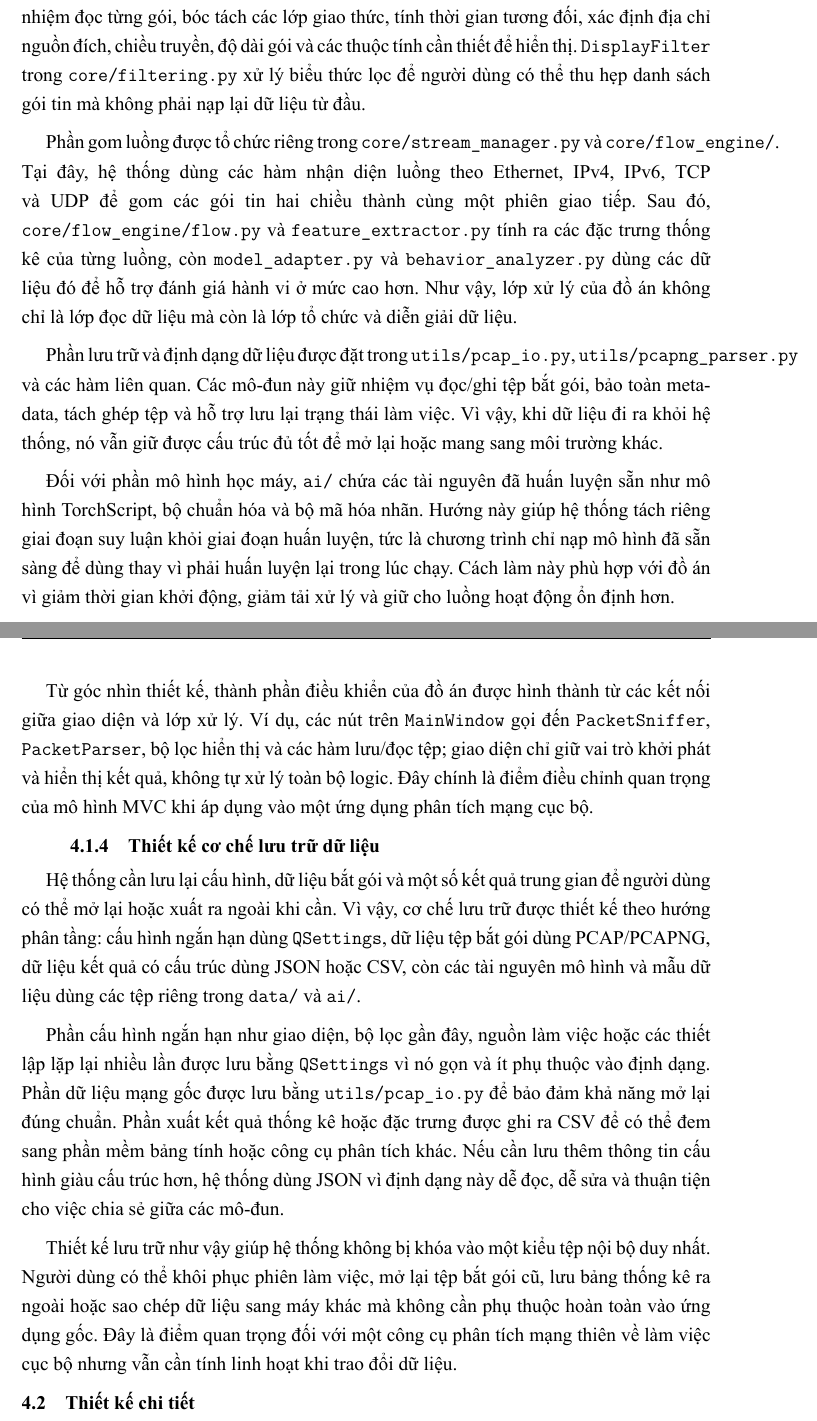
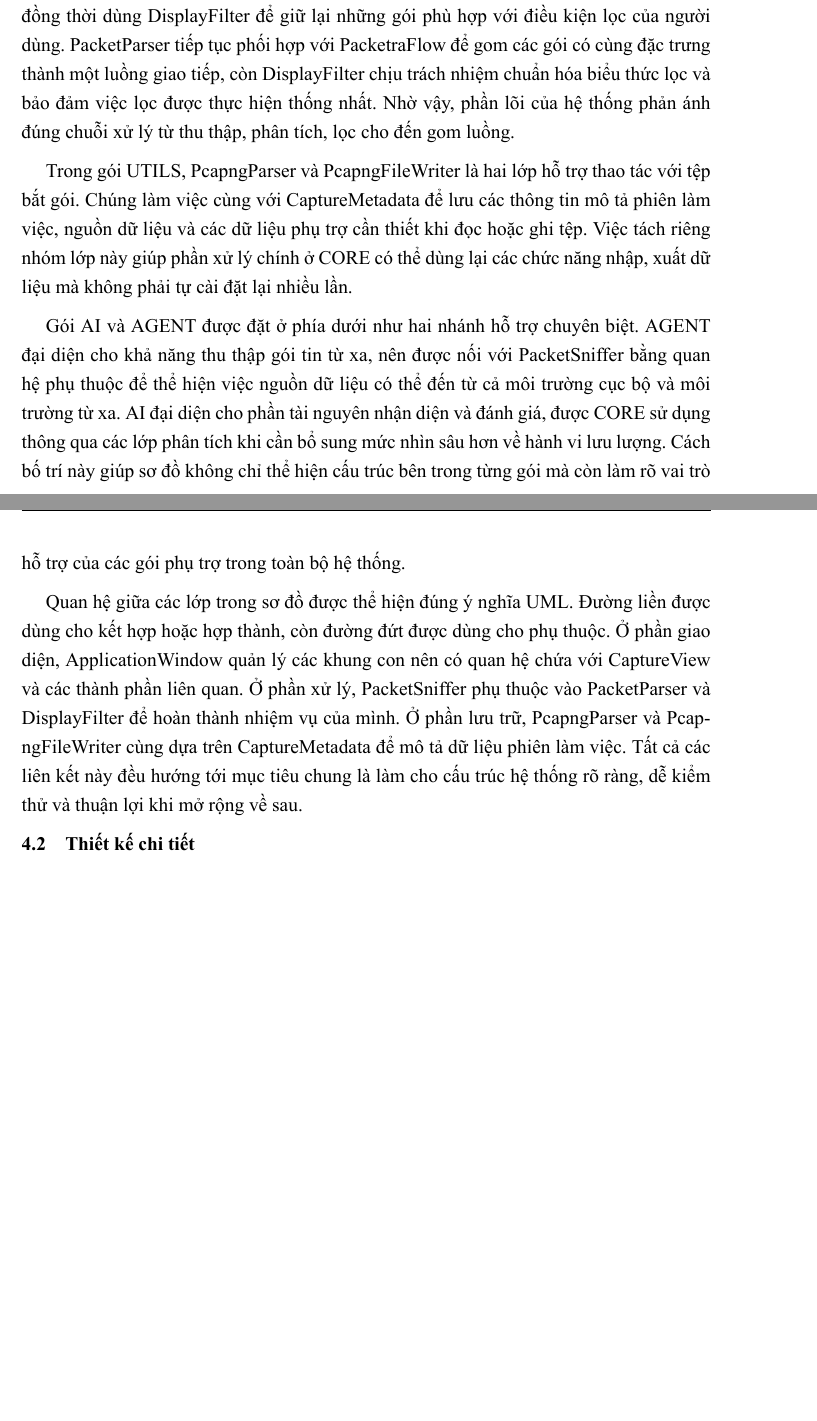
Before and after one commit to DinhDuyen2810/Packetra, a LaTeX document (DATN-LATEX/Chuong/4_Ket_qua_thuc_nghiem.tex): two parts of pages 43 and 44 of 50 before the commit and two parts of pages 42 and 43 of 49 after it, joined at a grey line, cut at the place of the change, the shorter picture padded with empty space. The pictures show the PDF file DATN-LATEX/DoAn.pdf that the author committed with the source.

Commit message:
Done 99.9917% 4.2

```diff
--- a/DATN-LATEX/Chuong/4_Ket_qua_thuc_nghiem.tex
+++ b/DATN-LATEX/Chuong/4_Ket_qua_thuc_nghiem.tex
@@ -43,20 +43,20 @@ Việc tổ chức các gói theo hướng này giúp ranh giới trách nhiệm
 
-Bên xử lý dữ liệu, \texttt{PacketSniffer} trong \texttt{core/capture.py} chịu trách nhiệm lấy dữ liệu gói tin từ nguồn cục bộ hoặc từ xa. \texttt{PacketParser} trong \texttt{core/parser.py} chịu trách nhiệm đọc từng gói, bóc tách các lớp giao thức, tính thời gian tương đối, xác định địa chỉ nguồn đích, chiều truyền, độ dài gói và các thuộc tính cần thiết để hiển thị. \texttt{DisplayFilter} trong \texttt{core/filtering.py} xử lý biểu thức lọc để người dùng có thể thu hẹp danh sách gói tin mà không phải nạp lại dữ liệu từ đầu.
+\begin{figure}[H]
+    \centering
+    \includegraphics[width=0.92\textwidth]{Hinhve/ChiTietGoi.png}
+    \caption{Biểu đồ thiết kế chi tiết gói của hệ thống}
+    \label{fig:package_detail}
+\end{figure}
 
-Phần gom luồng được tổ chức riêng trong \texttt{core/stream\_manager.py} và \texttt{core/flow\_engine/}. Tại đây, hệ thống dùng các hàm nhận diện luồng theo Ethernet, IPv4, IPv6, TCP và UDP để gom các gói tin hai chiều thành cùng một phiên giao tiếp. Sau đó, \texttt{core/flow\_engine/flow.py} và \texttt{feature\_extractor.py} tính ra các đặc trưng thống kê của từng luồng, còn \texttt{model\_adapter.py} và \texttt{behavior\_analyzer.py} dùng các dữ liệu đó để hỗ trợ đánh giá hành vi ở mức cao hơn. Như vậy, lớp xử lý của đồ án không chỉ là lớp đọc dữ liệu mà còn là lớp tổ chức và diễn giải dữ liệu.
+Trong gói GUI, ApplicationWindow là lớp gốc điều phối toàn bộ phần giao diện. Lớp này liên kết với InterfaceSelectorView để quản lý phần chọn nguồn giao diện và đồng thời bao chứa CaptureView, là vùng làm việc chính của hệ thống. Bên trong CaptureView, ba thành phần PacketTable, PacketDetailsTree và PacketBytesView được tổ chức như các phần con để hiển thị danh sách gói tin, cây chi tiết và dữ liệu thô của gói. Cách bố trí này thể hiện rõ một cửa sổ chính bao quát toàn bộ quá trình tương tác, trong khi các khung con chỉ đảm nhiệm từng phần hiển thị cụ thể.
 
-Phần lưu trữ và định dạng dữ liệu được đặt trong \texttt{utils/pcap\_io.py}, \texttt{utils/pcapng\_parser.py} và các hàm liên quan. Các mô-đun này giữ nhiệm vụ đọc/ghi tệp bắt gói, bảo toàn metadata, tách ghép tệp và hỗ trợ lưu lại trạng thái làm việc. Vì vậy, khi dữ liệu đi ra khỏi hệ thống, nó vẫn giữ được cấu trúc đủ tốt để mở lại hoặc mang sang môi trường khác.
+Trong gói CORE, PacketSniffer và RemotePacketSniffer là hai lớp thu thập dữ liệu đầu vào. PacketSniffer sử dụng PacketParser để chuyển dữ liệu thô thành thông tin có cấu trúc, đồng thời dùng DisplayFilter để giữ lại những gói phù hợp với điều kiện lọc của người dùng. PacketParser tiếp tục phối hợp với PacketraFlow để gom các gói có cùng đặc trưng thành một luồng giao tiếp, còn DisplayFilter chịu trách nhiệm chuẩn hóa biểu thức lọc và bảo đảm việc lọc được thực hiện thống nhất. Nhờ vậy, phần lõi của hệ thống phản ánh đúng chuỗi xử lý từ thu thập, phân tích, lọc cho đến gom luồng.
 
-Đối với phần mô hình học máy, \texttt{ai/} chứa các tài nguyên đã huấn luyện sẵn như mô hình TorchScript, bộ chuẩn hóa và bộ mã hóa nhãn. Hướng này giúp hệ thống tách riêng giai đoạn suy luận khỏi giai đoạn huấn luyện, tức là chương trình chỉ nạp mô hình đã sẵn sàng để dùng thay vì phải huấn luyện lại trong lúc chạy. Cách làm này phù hợp với đồ án vì giảm thời gian khởi động, giảm tải xử lý và giữ cho luồng hoạt động ổn định hơn.
+Trong gói UTILS, PcapngParser và PcapngFileWriter là hai lớp hỗ trợ thao tác với tệp bắt gói. Chúng làm việc cùng với CaptureMetadata để lưu các thông tin mô tả phiên làm việc, nguồn dữ liệu và các dữ liệu phụ trợ cần thiết khi đọc hoặc ghi tệp. Việc tách riêng nhóm lớp này giúp phần xử lý chính ở CORE có thể dùng lại các chức năng nhập, xuất dữ liệu mà không phải tự cài đặt lại nhiều lần.
 
-Từ góc nhìn thiết kế, thành phần điều khiển của đồ án được hình thành từ các kết nối giữa giao diện và lớp xử lý. Ví dụ, các nút trên \texttt{MainWindow} gọi đến \texttt{PacketSniffer}, \texttt{PacketParser}, bộ lọc hiển thị và các hàm lưu/đọc tệp; giao diện chỉ giữ vai trò khởi phát và hiển thị kết quả, không tự xử lý toàn bộ logic. Đây chính là điểm điều chỉnh quan trọng của mô hình MVC khi áp dụng vào một ứng dụng phân tích mạng cục bộ.
+Gói AI và AGENT được đặt ở phía dưới như hai nhánh hỗ trợ chuyên biệt. AGENT đại diện cho khả năng thu thập gói tin từ xa, nên được nối với PacketSniffer bằng quan hệ phụ thuộc để thể hiện việc nguồn dữ liệu có thể đến từ cả môi trường cục bộ và môi trường từ xa. AI đại diện cho phần tài nguyên nhận diện và đánh giá, được CORE sử dụng thông qua các lớp phân tích khi cần bổ sung mức nhìn sâu hơn về hành vi lưu lượng. Cách bố trí này giúp sơ đồ không chỉ thể hiện cấu trúc bên trong từng gói mà còn làm rõ vai trò hỗ trợ của các gói phụ trợ trong toàn bộ hệ thống.
 
-\subsection{Thiết kế cơ chế lưu trữ dữ liệu}
-Hệ thống cần lưu lại cấu hình, dữ liệu bắt gói và một số kết quả trung gian để người dùng có thể mở lại hoặc xuất ra ngoài khi cần. Vì vậy, cơ chế lưu trữ được thiết kế theo hướng phân tầng: cấu hình ngắn hạn dùng \texttt{QSettings}, dữ liệu tệp bắt gói dùng PCAP/PCAPNG, dữ liệu kết quả có cấu trúc dùng JSON hoặc CSV, còn các tài nguyên mô hình và mẫu dữ liệu dùng các tệp riêng trong \texttt{data/} và \texttt{ai/}.
-
-Phần cấu hình ngắn hạn như giao diện, bộ lọc gần đây, nguồn làm việc hoặc các thiết lập lặp lại nhiều lần được lưu bằng \texttt{QSettings} vì nó gọn và ít phụ thuộc vào định dạng. Phần dữ liệu mạng gốc được lưu bằng \texttt{utils/pcap\_io.py} để bảo đảm khả năng mở lại đúng chuẩn. Phần xuất kết quả thống kê hoặc đặc trưng được ghi ra CSV để có thể đem sang phần mềm bảng tính hoặc công cụ phân tích khác. Nếu cần lưu thêm thông tin cấu hình giàu cấu trúc hơn, hệ thống dùng JSON vì định dạng này dễ đọc, dễ sửa và thuận tiện cho việc chia sẻ giữa các mô-đun.
-
-Thiết kế lưu trữ như vậy giúp hệ thống không bị khóa vào một kiểu tệp nội bộ duy nhất. Người dùng có thể khôi phục phiên làm việc, mở lại tệp bắt gói cũ, lưu bảng thống kê ra ngoài hoặc sao chép dữ liệu sang máy khác mà không cần phụ thuộc hoàn toàn vào ứng dụng gốc. Đây là điểm quan trọng đối với một công cụ phân tích mạng thiên về làm việc cục bộ nhưng vẫn cần tính linh hoạt khi trao đổi dữ liệu.
+Ở phần giao diện, ApplicationWindow quản lý các khung con nên có quan hệ chứa với CaptureView và các thành phần liên quan. Ở phần xử lý, PacketSniffer phụ thuộc vào PacketParser và DisplayFilter để hoàn thành nhiệm vụ của mình. Ở phần lưu trữ, PcapngParser và PcapngFileWriter cùng dựa trên CaptureMetadata để mô tả dữ liệu phiên làm việc. Tất cả các liên kết này đều hướng tới mục tiêu chung là làm cho cấu trúc hệ thống rõ ràng, dễ kiểm thử và thuận lợi khi mở rộng về sau.
 
 \section{Thiết kế chi tiết}
 \subsection{Thiết kế giao diện}
```
Also changed, not shown: DATN-LATEX/DoAn.pdf, DATN-LATEX/Hinhve/ChiTietGoi.png (added), DATN-LATEX/Hinhve/GUI01.png (added), DATN-LATEX/Chuong/4_Ket_qua_thuc_nghiem.tex (2 more changed lines), 1 other file.
